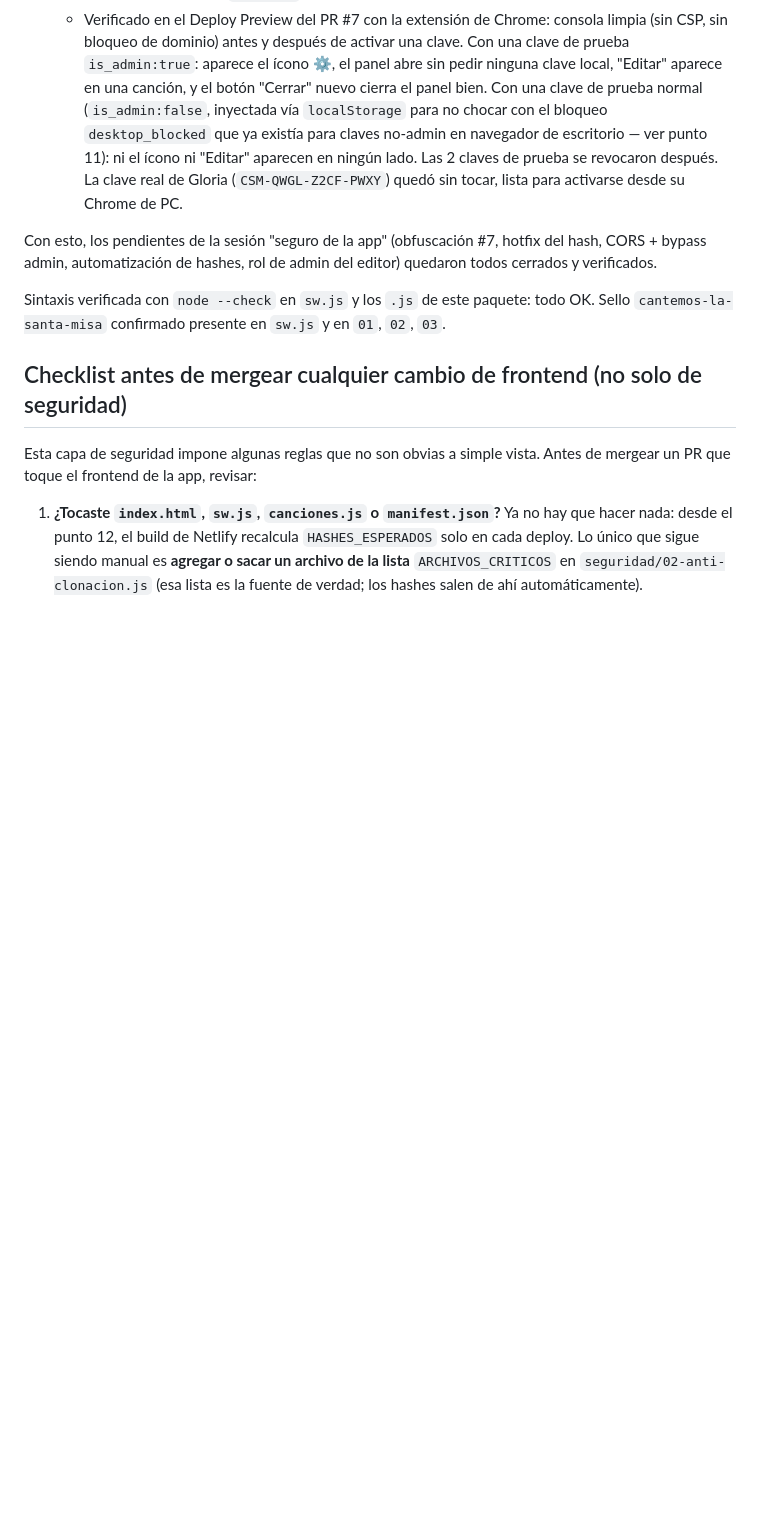
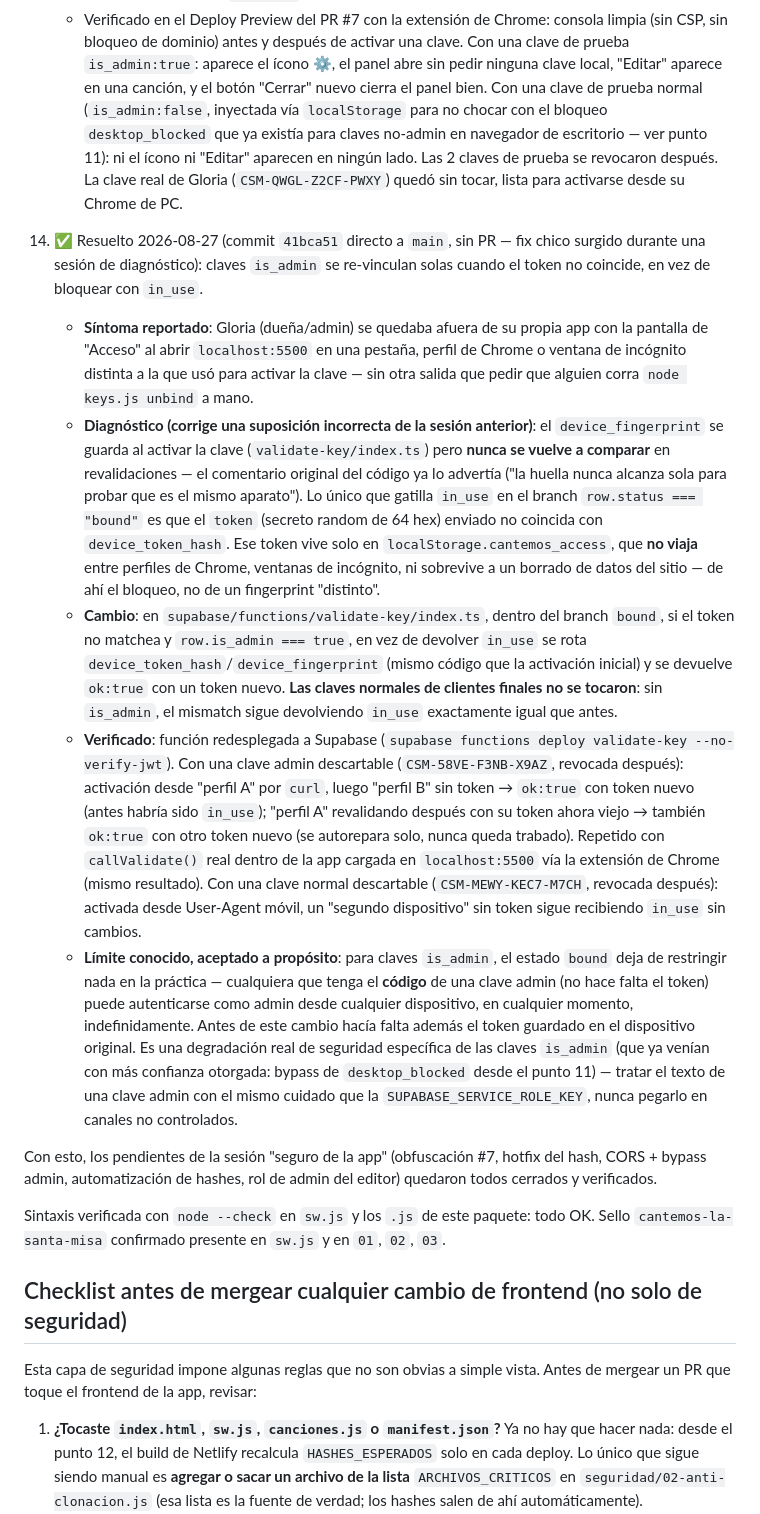
Before and after one commit to myapp26/cantemos-la-santa-misa, a Markdown page: seguridad/CLAUDE.md, the part around the change. Drawn GitHub-style; blank space fills up the shorter version.

Commit message:
docs: documenta el fix de re-vinculacion automatica para claves is_admin
Agrega el punto 14 a seguridad/CLAUDE.md: sintoma, diagnostico real
(el fingerprint no se revalida nunca, solo el token en localStorage),
el cambio en validate-key/index.ts, como se verifico, y el limite de
seguridad aceptado a proposito (una clave admin filtrada ya no
necesita el token para entrar).

```diff
--- a/seguridad/CLAUDE.md
+++ b/seguridad/CLAUDE.md
@@ -79,6 +79,13 @@ Esta carpeta (`seguridad/`) contiene una **capa de seguridad independiente** cre
     - Función desplegada y verificada en producción antes de tocar el frontend (orden importa: si el frontend sale primero, nadie ve el rol admin hasta que la función se actualice): `curl` con 3 claves de prueba (activación de una admin, revalidación de esa misma admin ya vinculada, activación de una normal) confirmó `is_admin` correcto en los 3 casos; las 3 se revocaron después.
     - Verificado en el Deploy Preview del PR #7 con la extensión de Chrome: consola limpia (sin CSP, sin bloqueo de dominio) antes y después de activar una clave. Con una clave de prueba `is_admin:true`: aparece el ícono ⚙, el panel abre sin pedir ninguna clave local, "Editar" aparece en una canción, y el botón "Cerrar" nuevo cierra el panel bien. Con una clave de prueba normal (`is_admin:false`, inyectada vía `localStorage` para no chocar con el bloqueo `desktop_blocked` que ya existía para claves no-admin en navegador de escritorio — ver punto 11): ni el ícono ni "Editar" aparecen en ningún lado. Las 2 claves de prueba se revocaron después. La clave real de Gloria (`CSM-QWGL-Z2CF-PWXY`) quedó sin tocar, lista para activarse desde su Chrome de PC.
 
+14. ✅ Resuelto 2026-08-27 (commit `41bca51` directo a `main`, sin PR — fix chico surgido durante una sesión de diagnóstico): claves `is_admin` se re-vinculan solas cuando el token no coincide, en vez de bloquear con `in_use`.
+    - **Síntoma reportado**: Gloria (dueña/admin) se quedaba afuera de su propia app con la pantalla de "Acceso" al abrir `localhost:5500` en una pestaña, perfil de Chrome o ventana de incógnito distinta a la que usó para activar la clave — sin otra salida que pedir que alguien corra `node keys.js unbind` a mano.
+    - **Diagnóstico (corrige una suposición incorrecta de la sesión anterior)**: el `device_fingerprint` se guarda al activar la clave (`validate-key/index.ts`) pero **nunca se vuelve a comparar** en revalidaciones — el comentario original del código ya lo advertía ("la huella nunca alcanza sola para probar que es el mismo aparato"). Lo único que gatilla `in_use` en el branch `row.status === "bound"` es que el `token` (secreto random de 64 hex) enviado no coincida con `device_token_hash`. Ese token vive solo en `localStorage.cantemos_access`, que **no viaja** entre perfiles de Chrome, ventanas de incógnito, ni sobrevive a un borrado de datos del sitio — de ahí el bloqueo, no de un fingerprint "distinto".
+    - **Cambio**: en `supabase/functions/validate-key/index.ts`, dentro del branch `bound`, si el token no matchea y `row.is_admin === true`, en vez de devolver `in_use` se rota `device_token_hash`/`device_fingerprint` (mismo código que la activación inicial) y se devuelve `ok:true` con un token nuevo. **Las claves normales de clientes finales no se tocaron**: sin `is_admin`, el mismatch sigue devolviendo `in_use` exactamente igual que antes.
+    - **Verificado**: función redesplegada a Supabase (`supabase functions deploy validate-key --no-verify-jwt`). Con una clave admin descartable (`CSM-58VE-F3NB-X9AZ`, revocada después): activación desde "perfil A" por `curl`, luego "perfil B" sin token → `ok:true` con token nuevo (antes habría sido `in_use`); "perfil A" revalidando después con su token ahora viejo → también `ok:true` con otro token nuevo (se autorepara solo, nunca queda trabado). Repetido con `callValidate()` real dentro de la app cargada en `localhost:5500` vía la extensión de Chrome (mismo resultado). Con una clave normal descartable (`CSM-MEWY-KEC7-M7CH`, revocada después): activada desde User-Agent móvil, un "segundo dispositivo" sin token sigue recibiendo `in_use` sin cambios.
+    - **Límite conocido, aceptado a propósito**: para claves `is_admin`, el estado `bound` deja de restringir nada en la práctica — cualquiera que tenga el **código** de una clave admin (no hace falta el token) puede autenticarse como admin desde cualquier dispositivo, en cualquier momento, indefinidamente. Antes de este cambio hacía falta además el token guardado en el dispositivo original. Es una degradación real de seguridad específica de las claves `is_admin` (que ya venían con más confianza otorgada: bypass de `desktop_blocked` desde el punto 11) — tratar el texto de una clave admin con el mismo cuidado que la `SUPABASE_SERVICE_ROLE_KEY`, nunca pegarlo en canales no controlados.
+
 Con esto, los pendientes de la sesión "seguro de la app" (obfuscación #7, hotfix del hash, CORS + bypass admin, automatización de hashes, rol de admin del editor) quedaron todos cerrados y verificados.
 
 Sintaxis verificada con `node --check` en `sw.js` y los `.js` de este paquete: todo OK. Sello `cantemos-la-santa-misa` confirmado presente en `sw.js` y en `01`, `02`, `03`.
```
